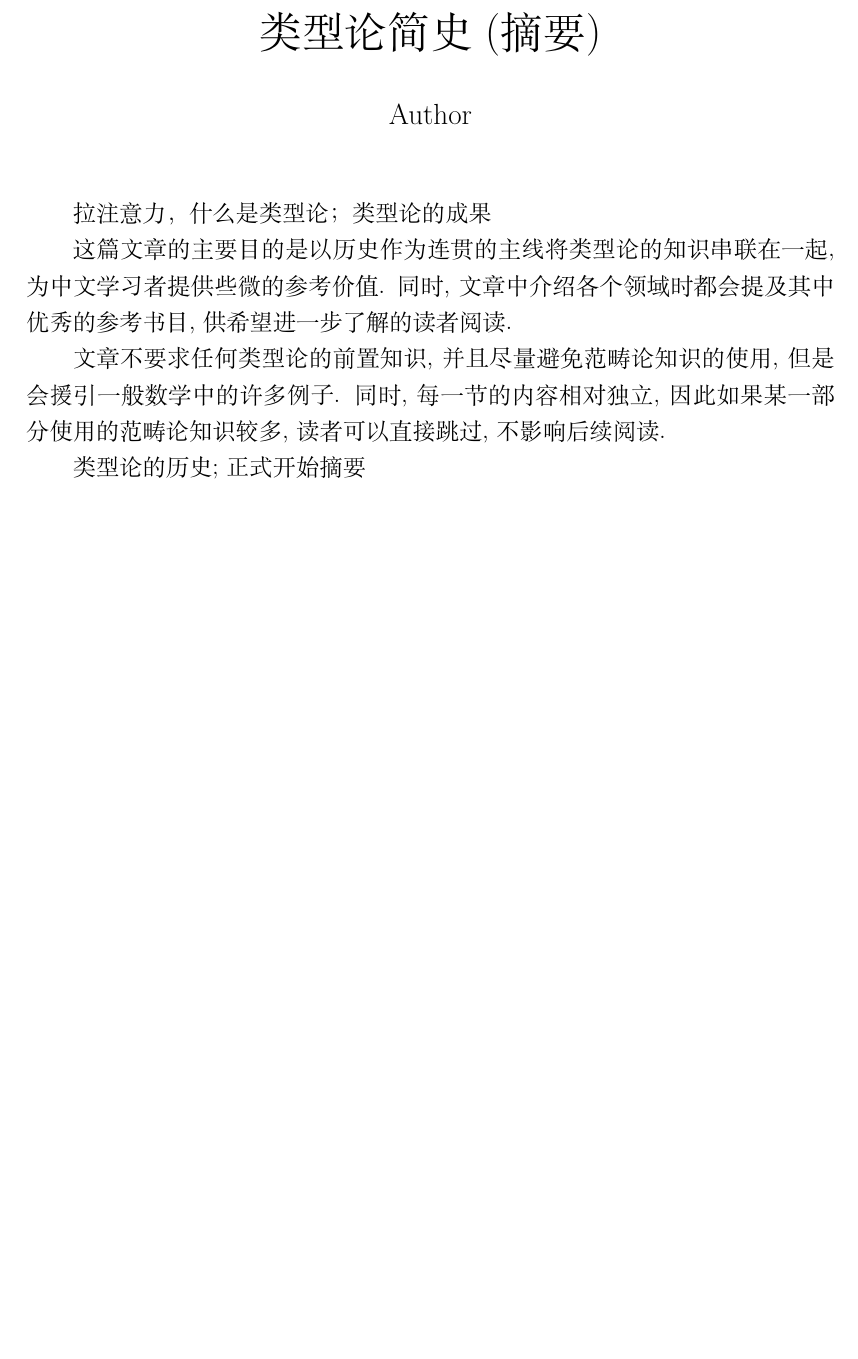
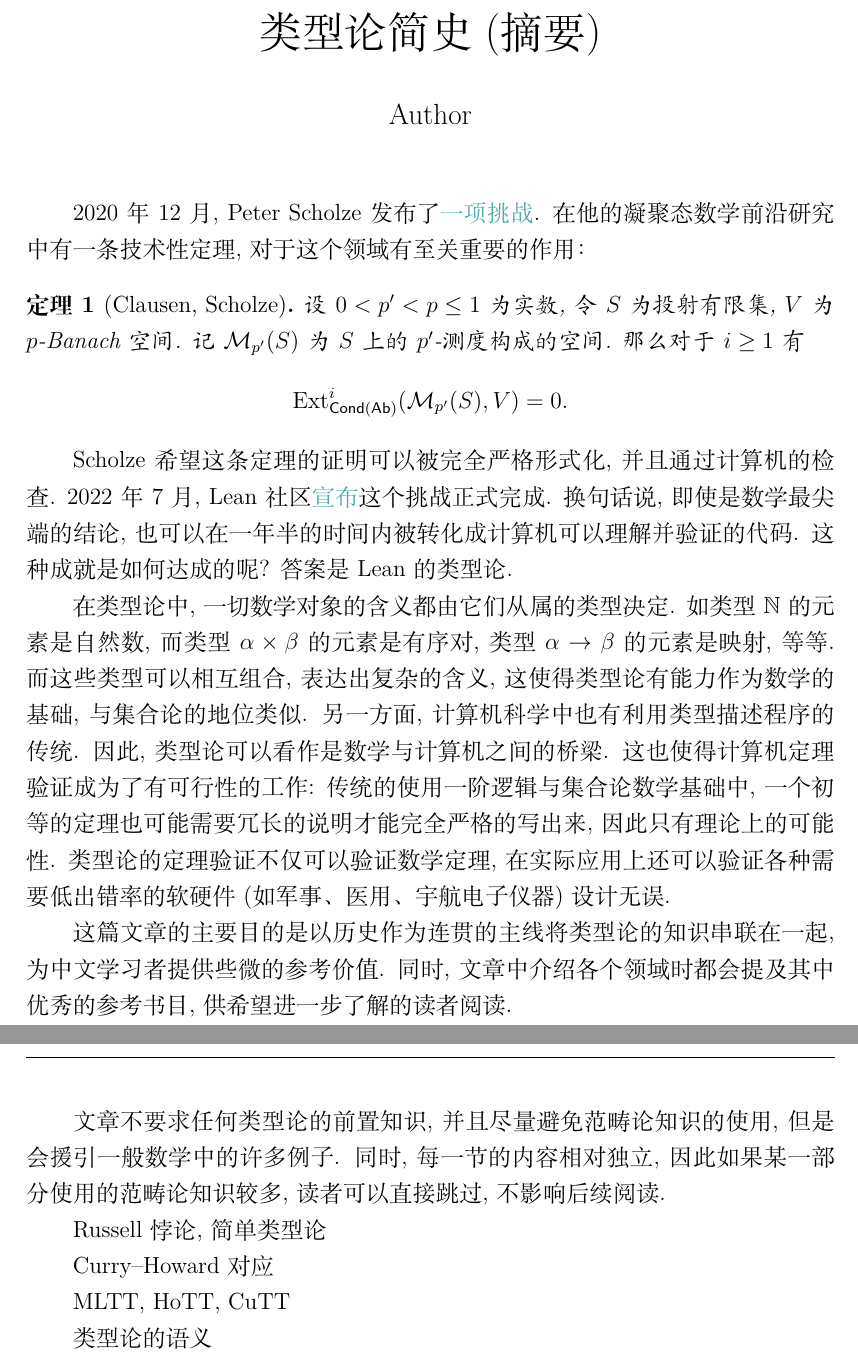
Before and after one commit to Trebor-Huang/history, a LaTeX document (abstract.tex): part of the page before the commit and two parts of pages 1 and 2 of 2 after it, the two joined at a grey line, cut so that both start at the same text, the shorter picture padded with empty space. Compiled offline with XeLaTeX.

Commit message:
Lean example, intro

```diff
--- a/abstract.tex
+++ b/abstract.tex
@@ -50,7 +50,38 @@
 \begin{document}
 \maketitle
 
-拉注意力，什么是类型论；类型论的成果
+2020年12月, Peter Scholze发布了\href{https://xenaproject.wordpress.com/2020/12/05/liquid-tensor-experiment/}{一项挑战}.
+在他的凝聚态数学前沿研究中有一条技术性定理, 对于这个领域有
+至关重要的作用：
+\begin{theorem}[Clausen, Scholze]
+设 \(0 < p' < p \le 1\) 为实数, 令 \(S\) 为投射有限集,
+\(V\) 为 \(p\)-Banach 空间. 记 \(\mathcal M_{p'}(S)\)
+为 \(S\) 上的 \(p'\)-测度构成的空间. 那么对于 \(i \ge 1\) 有
+\[\mathrm{Ext}_{\mathsf{Cond}(\mathsf{Ab})}^i(
+  \mathcal M_{p'}(S), V
+) = 0.\]
+\end{theorem}
+Scholze希望这条定理的证明可以被完全严格形式化, 并且通过
+计算机的检查. 2022年7月, Lean
+社区\href{https://leanprover-community.github.io/blog/posts/lte-final/}{宣布}这个挑战正式完成.
+换句话说, 即使是数学最尖端的结论, 也可以在一年半的时间内
+被转化成计算机可以理解并验证的代码.
+这种成就是如何达成的呢? 答案是Lean的类型论.
+
+在类型论中, 一切数学对象的含义都由它们从属的类型决定.
+如类型 \(\mathbb N\) 的元素是自然数, 而类型 \(\alpha \times \beta\)
+的元素是有序对, 类型 \(\alpha \to\beta\) 的元素
+是映射, 等等. 而这些类型可以相互组合, 表达出复杂的含义,
+这使得类型论有能力作为数学的基础, 与集合论的地位类似.
+另一方面, 计算机科学中也有利用类型描述程序的传统. 因此, 类型论
+可以看作是数学与计算机之间的桥梁. 这也使得计算机定理
+验证成为了有可行性的工作: 传统的使用一阶逻辑与集合论数学
+基础中, 一个初等的定理也可能需要冗长的说明才能完全
+严格的写出来, 因此只有理论上的可能性.
+类型论的定理验证不仅可以验证数学定理,
+在实际应用上还可以验证各种需要低出错率的
+软硬件(如军事、医用、宇航电子仪器)设计无误.
+
 
 这篇文章的主要目的是以历史作为连贯的主线将类型论的知识
 串联在一起, 为中文学习者提供些微的参考价值. 同时, 文章中
@@ -62,6 +93,12 @@
 相对独立, 因此如果某一部分使用的范畴论知识较多, 读者可以直接
 跳过, 不影响后续阅读.
 
-类型论的历史;正式开始摘要
+Russell 悖论, 简单类型论
+
+Curry--Howard 对应
+
+MLTT, HoTT, CuTT
+
+类型论的语义
 
 \end{document}
```
